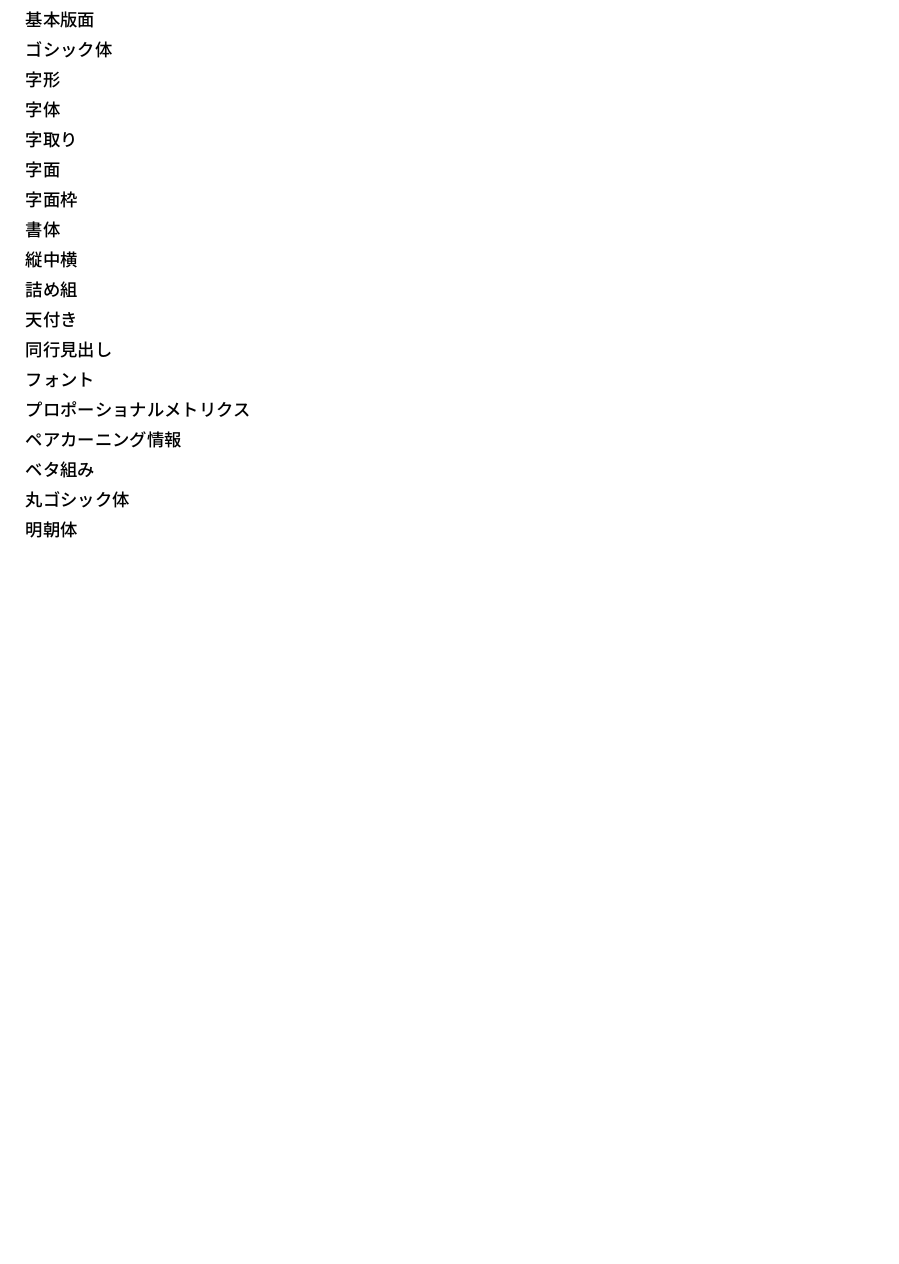
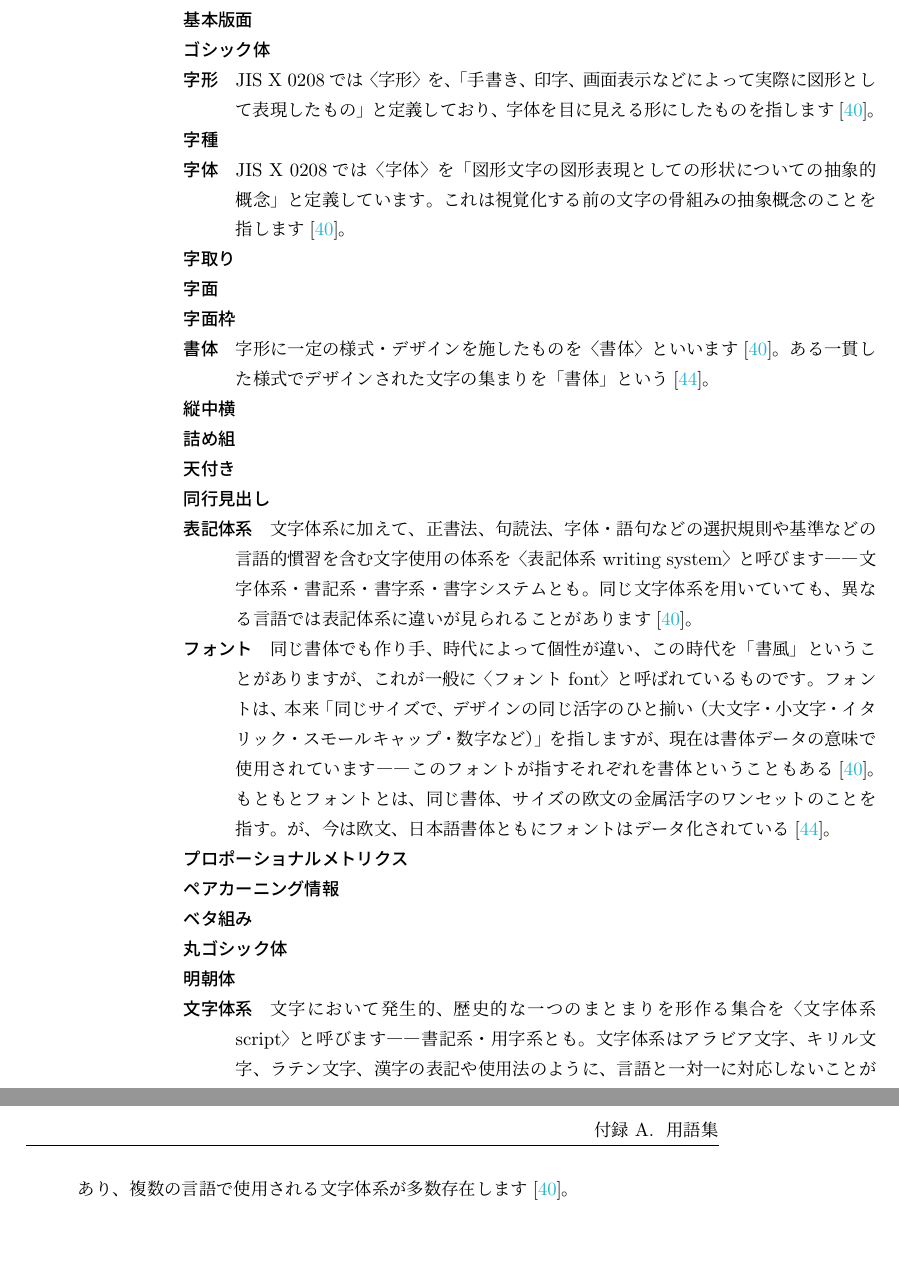
Before and after one commit to S-Shimotori/iOSDC2018Draft, a LaTeX book (Book/main.tex, which reads Book/appendices/glossary.tex): part of page 40 of 44 before the commit and two parts of pages 40 and 41 of 46 after it, the two joined at a grey line, cut so that both start at the same text, the shorter picture padded with empty space. Compiled offline with pLaTeX and dvipdfmx; a LaTeX package or settings file that is missing is left out.

Commit message:
Add words to glossary

```diff
--- a/Book/appendices/glossary.tex
+++ b/Book/appendices/glossary.tex
@@ -126,20 +126,23 @@
     \item[かべ]
     \item[基本版面]
     \item[ゴシック体]
-    \item[字形]
-    \item[字体]
+    \item[字形]JIS X 0208では〈字形〉を、「手書き、印字、画面表示などによって実際に図形として表現したもの」と定義しており、字体を目に見える形にしたものを指します\cite{introduction_to_japanese_typesetting}。
+    \item[字種]
+    \item[字体]JIS X 0208では〈字体〉を「図形文字の図形表現としての形状についての抽象的概念」と定義しています。これは視覚化する前の文字の骨組みの抽象概念のことを指します\cite{introduction_to_japanese_typesetting}。
     \item[字取り]
     \item[字面]
     \item[字面枠]
-    \item[書体]
+    \item[書体]字形に一定の様式・デザインを施したものを〈書体〉といいます\cite{introduction_to_japanese_typesetting}。ある一貫した様式でデザインされた文字の集まりを「書体」という\cite{mdn_201507}。
     \item[縦中横]
     \item[詰め組]
     \item[天付き]
     \item[同行見出し]
-    \item[フォント]
+    \item[表記体系]文字体系に加えて、正書法、句読法、字体・語句などの選択規則や基準などの言語的慣習を含む文字使用の体系を〈表記体系 writing system〉と呼びます——文字体系・書記系・書字系・書字システムとも。同じ文字体系を用いていても、異なる言語では表記体系に違いが見られることがあります\cite{introduction_to_japanese_typesetting}。
+    \item[フォント]同じ書体でも作り手、時代によって個性が違い、この時代を「書風」ということがありますが、これが一般に〈フォント font〉と呼ばれているものです。フォントは、本来「同じサイズで、デザインの同じ活字のひと揃い（大文字・小文字・イタリック・スモールキャップ・数字など）」を指しますが、現在は書体データの意味で使用されています——このフォントが指すそれぞれを書体ということもある\cite{introduction_to_japanese_typesetting}。もともとフォントとは、同じ書体、サイズの欧文の金属活字のワンセットのことを指す。が、今は欧文、日本語書体ともにフォントはデータ化されている\cite{mdn_201507}。
     \item[プロポーショナルメトリクス]
     \item[ペアカーニング情報]
     \item[ベタ組み]
     \item[丸ゴシック体]
     \item[明朝体]
+    \item[文字体系]文字において発生的、歴史的な一つのまとまりを形作る集合を〈文字体系 script〉と呼びます——書記系・用字系とも。文字体系はアラビア文字、キリル文字、ラテン文字、漢字の表記や使用法のように、言語と一対一に対応しないことがあり、複数の言語で使用される文字体系が多数存在します\cite{introduction_to_japanese_typesetting}。
 \end{description}
```
Also changed, not shown: Book/appendices/glossary.tex (2 more changed lines).
